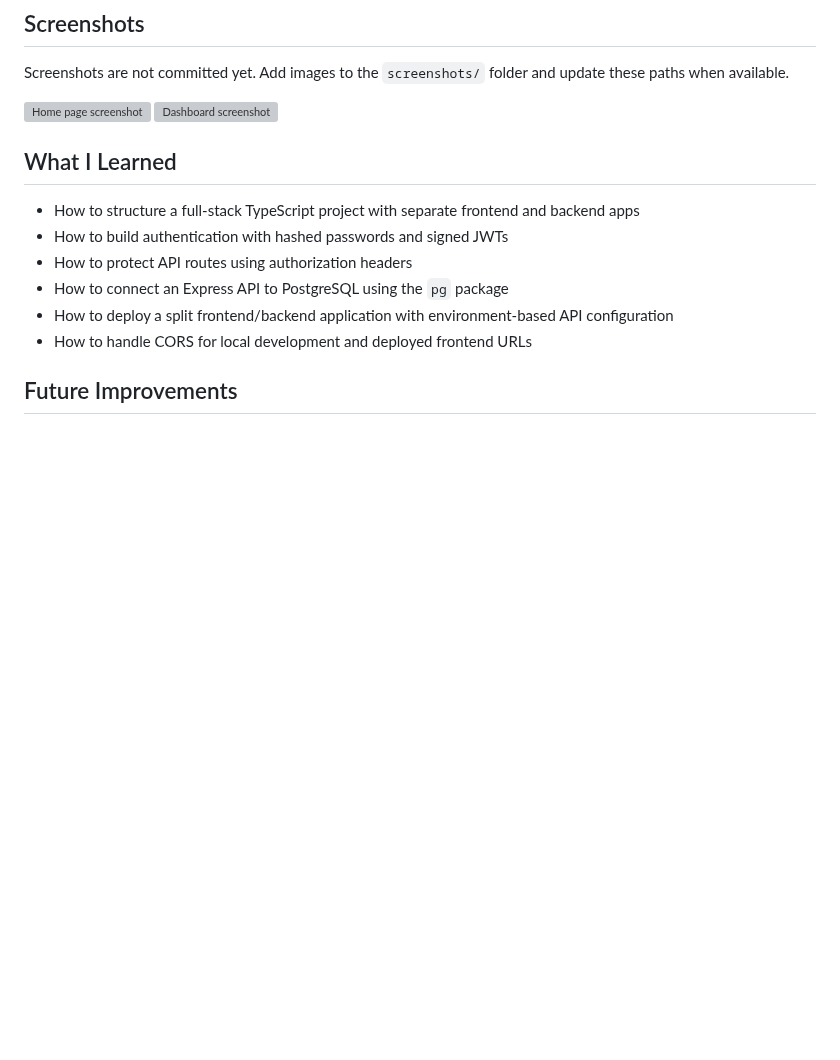
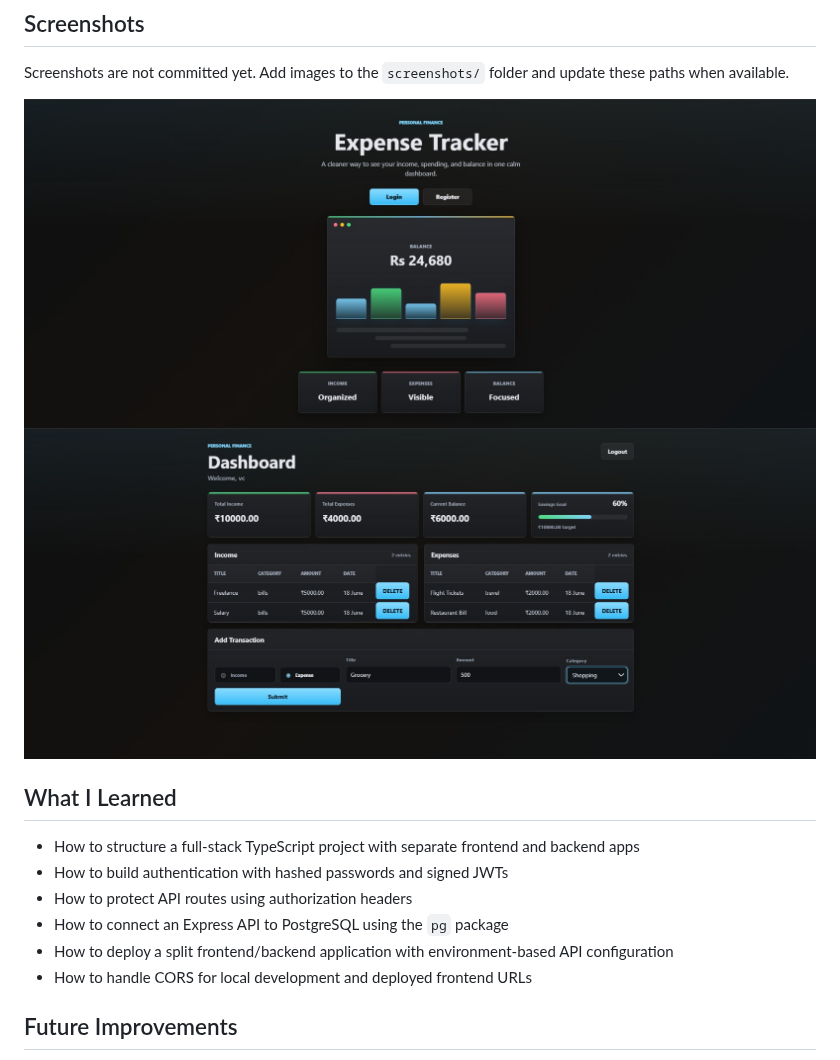
Before and after one commit to CHOUBEY-VARUN/expense-tracker, a Markdown page: README.md, the part around the change. Rendered like a GitHub page; pictures changed too: screenshots/dashboard.jpeg (added), screenshots/home.jpeg (added); blank space fills up the shorter version; grey boxes are pictures that could not be loaded.

Commit message:
added screenshots

```diff
--- a/README.md
+++ b/README.md
@@ -30,8 +30,8 @@ A full-stack expense tracking application for managing personal income, expenses
 
 Screenshots are not committed yet. Add images to the `screenshots/` folder and update these paths when available.
 
-![Home page screenshot](screenshots/home.png)
-![Dashboard screenshot](screenshots/dashboard.png)
+![Home page screenshot](screenshots/home.jpeg)
+![Dashboard screenshot](screenshots/dashboard.jpeg)
 
 ## What I Learned
 
```
